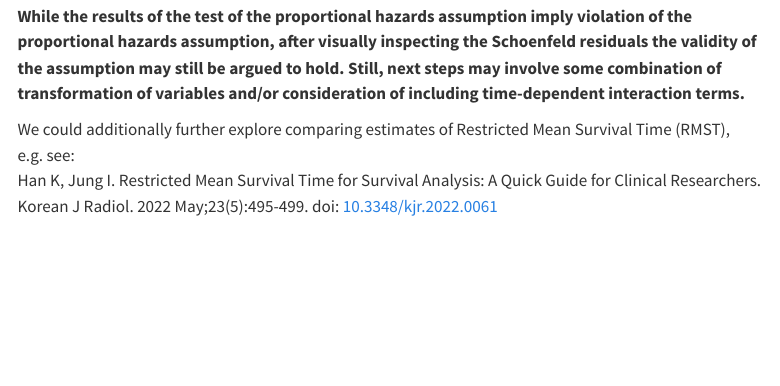
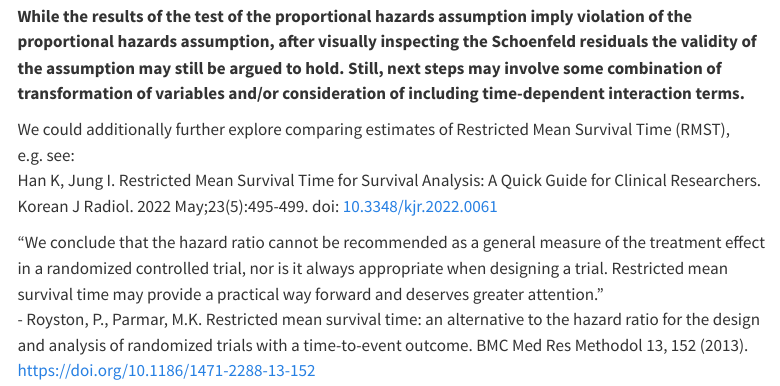
Before and after one commit to anshu-uppal/survival_analysis, a Quarto document (survival_analysis.qmd): the page in a window 1100 px wide, from 8140 px down. Rendered offline with R 4.5, knitr and Pandoc in place of Quarto, with nearby package versions; some code elsewhere in the file could not run offline; menus at the side of the page are left out.

Commit message:
added one more reference for RMST

```diff
--- a/survival_analysis.qmd
+++ b/survival_analysis.qmd
@@ -327,3 +327,6 @@ wrap_plots(survminer::ggcoxzph(rotterdam_test), ncol =2)
 
 We could additionally further explore comparing estimates of Restricted Mean Survival Time (RMST), e.g. see:
 Han K, Jung I. Restricted Mean Survival Time for Survival Analysis: A Quick Guide for Clinical Researchers. Korean J Radiol. 2022 May;23(5):495-499. doi: [10.3348/kjr.2022.0061](https://doi.org/10.3348/kjr.2022.0061)
+
+"We conclude that the hazard ratio cannot be recommended as a general measure of the treatment effect in a randomized controlled trial, nor is it always appropriate when designing a trial. Restricted mean survival time may provide a practical way forward and deserves greater attention."
+-  Royston, P., Parmar, M.K. Restricted mean survival time: an alternative to the hazard ratio for the design and analysis of randomized trials with a time-to-event outcome. BMC Med Res Methodol 13, 152 (2013). <https://doi.org/10.1186/1471-2288-13-152>
```
Also changed, not shown: docs/search.json.
